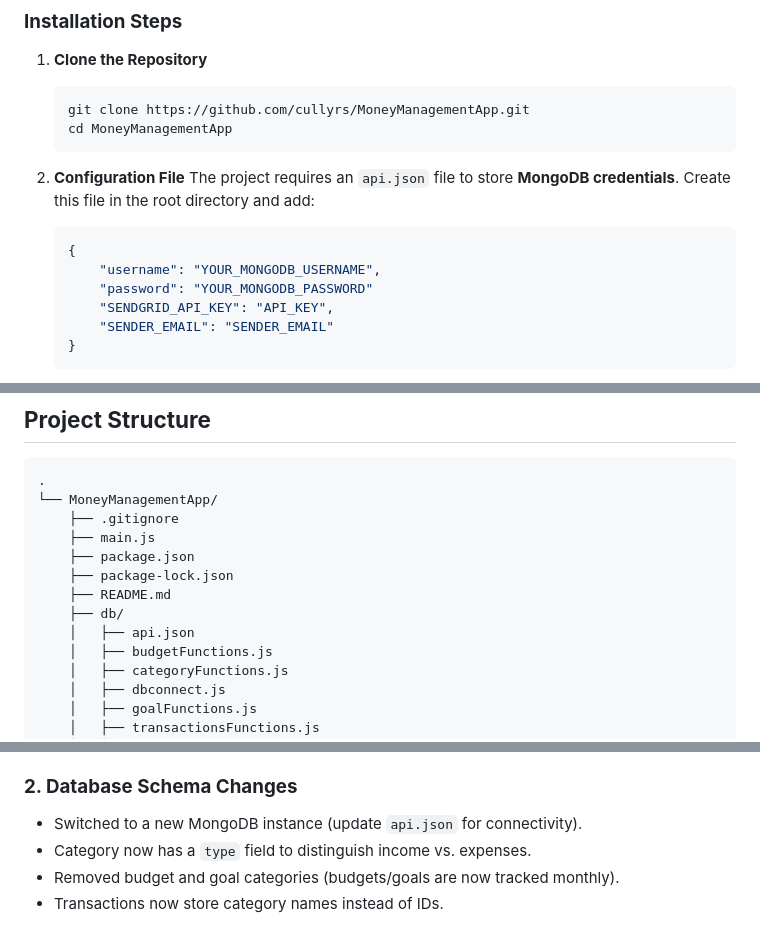
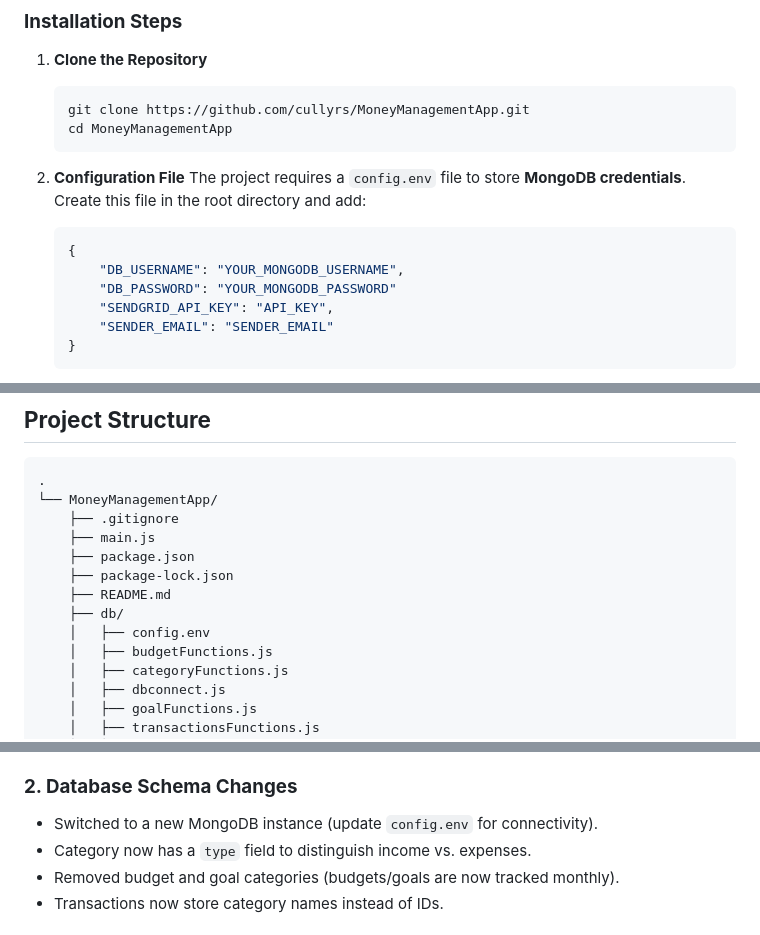
Before and after one commit to cullyrs/MoneyManagementApp, a Markdown page: README.md, 3 parts joined by grey strips. GitHub-like rendering.

````diff
--- a/README.md
+++ b/README.md
@@ -39,12 +39,12 @@ The **Expense Tracker** is a financial management web application designed to he
     ```
 
 2. **Configuration File**
-The project requires an `api.json` file to store **MongoDB credentials**. Create this file in the root directory and add:
+The project requires a `config.env` file to store **MongoDB credentials**. Create this file in the root directory and add:
 
     ```json
     {
-        "username": "YOUR_MONGODB_USERNAME",
-        "password": "YOUR_MONGODB_PASSWORD"
+        "DB_USERNAME": "YOUR_MONGODB_USERNAME",
+        "DB_PASSWORD": "YOUR_MONGODB_PASSWORD"
         "SENDGRID_API_KEY": "API_KEY",
         "SENDER_EMAIL": "SENDER_EMAIL"
     }
@@ -73,7 +73,7 @@ The project requires an `api.json` file to store **MongoDB credentials**. Create
     ├── package-lock.json
     ├── README.md
     ├── db/
-    │   ├── api.json
+    │   ├── config.env
     │   ├── budgetFunctions.js
     │   ├── categoryFunctions.js
     │   ├── dbconnect.js
@@ -151,7 +151,7 @@ The project requires an `api.json` file to store **MongoDB credentials**. Create
 
 ### **2. Database Schema Changes**
 
-- Switched to a new MongoDB instance (update `api.json` for connectivity).
+- Switched to a new MongoDB instance (update `config.env` for connectivity).
 - Category now has a `type` field to distinguish income vs. expenses.
 - Removed budget and goal categories (budgets/goals are now tracked monthly).
 - Transactions now store category names instead of IDs.
````
Also changed, not shown: other parts of README.md (+1 -1 lines).
